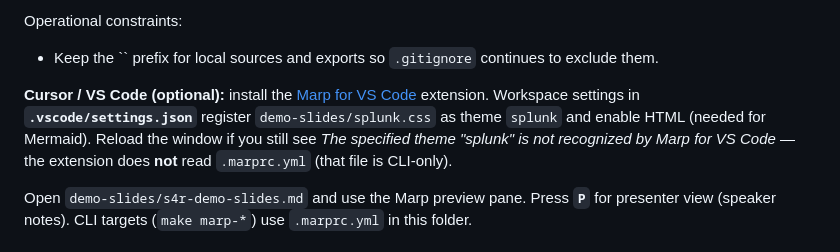
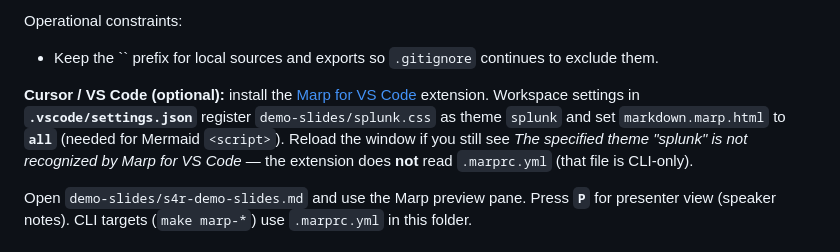
Before and after one commit to dd-Splunk/splunk-mcp, a Markdown page: demo-slides/README.md, the part around the change. Drawn GitHub-style.

Commit message:
Use the Marp html enum so VS Code accepts the workspace setting.
markdown.marp.html is off/default/all, not a boolean; all is required for the deck's Mermaid script.

Co-authored-by: Cursor <cursoragent@cursor.com>

```diff
--- a/demo-slides/README.md
+++ b/demo-slides/README.md
@@ -45,7 +45,7 @@ Operational constraints:
 
 - Keep the `` prefix for local sources and exports so `.gitignore` continues to exclude them.
 
-**Cursor / VS Code (optional):** install the [Marp for VS Code](https://marketplace.visualstudio.com/items?itemName=marp-team.marp-vscode) extension. Workspace settings in **`.vscode/settings.json`** register `demo-slides/splunk.css` as theme `splunk` and enable HTML (needed for Mermaid). Reload the window if you still see *The specified theme "splunk" is not recognized by Marp for VS Code* — the extension does **not** read `.marprc.yml` (that file is CLI-only).
+**Cursor / VS Code (optional):** install the [Marp for VS Code](https://marketplace.visualstudio.com/items?itemName=marp-team.marp-vscode) extension. Workspace settings in **`.vscode/settings.json`** register `demo-slides/splunk.css` as theme `splunk` and set `markdown.marp.html` to **`all`** (needed for Mermaid `<script>`). Reload the window if you still see *The specified theme "splunk" is not recognized by Marp for VS Code* — the extension does **not** read `.marprc.yml` (that file is CLI-only).
 
 Open `demo-slides/s4r-demo-slides.md` and use the Marp preview pane. Press **`P`** for presenter view (speaker notes). CLI targets (`make marp-*`) use `.marprc.yml` in this folder.
 
```
